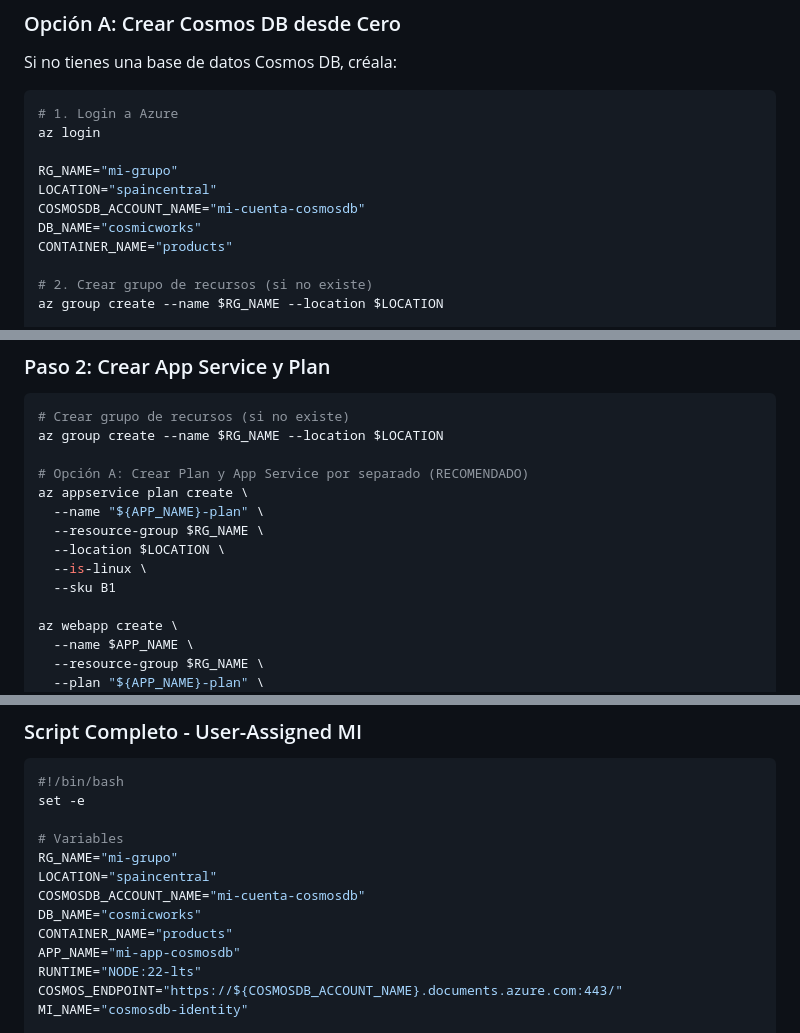
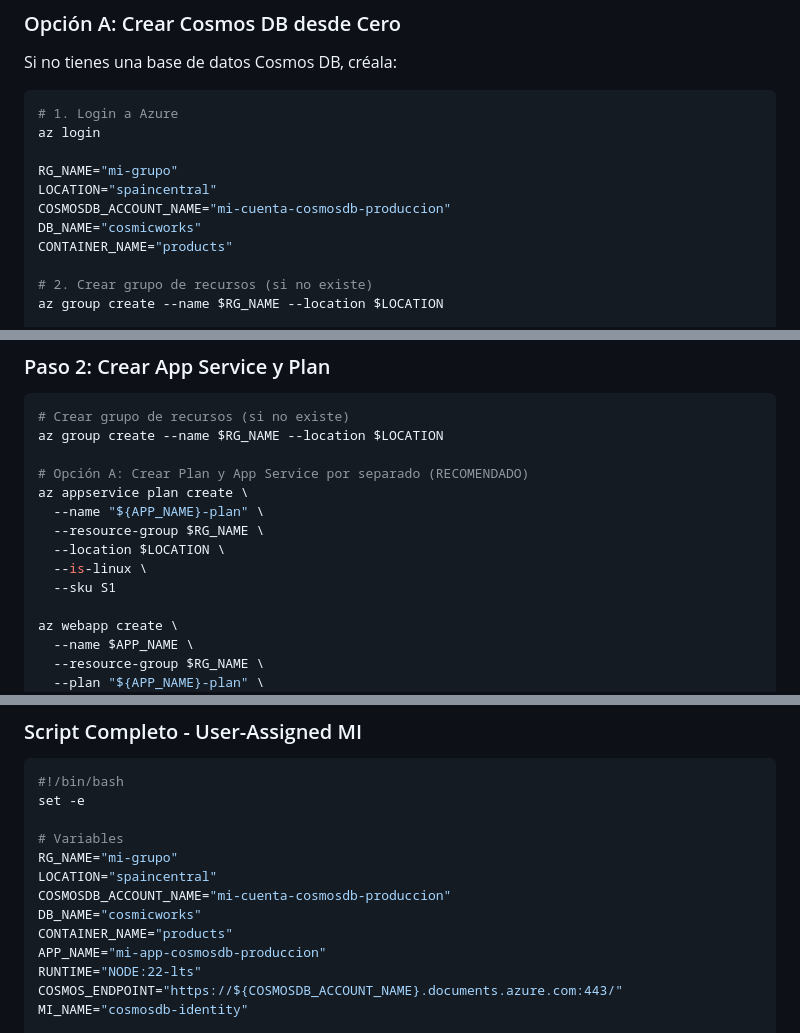
Before and after one commit to vanesascode/cosmosdb-express-html-azure-app-service, a Markdown page: README.md, 3 parts joined by grey strips. GitHub-like rendering.

```diff
--- a/README.md
+++ b/README.md
@@ -95,7 +95,7 @@ az login
 
 RG_NAME="mi-grupo"
 LOCATION="spaincentral"
-COSMOSDB_ACCOUNT_NAME="mi-cuenta-cosmosdb"
+COSMOSDB_ACCOUNT_NAME="mi-cuenta-cosmosdb-produccion"
 DB_NAME="cosmicworks"
 CONTAINER_NAME="products"
 
@@ -501,7 +513,7 @@ az appservice plan create \
   --resource-group $RG_NAME \
   --location $LOCATION \
   --is-linux \
-  --sku B1
+  --sku S1
 
 az webapp create \
   --name $APP_NAME \
@@ -945,10 +971,10 @@ set -e
 # Variables
 RG_NAME="mi-grupo"
 LOCATION="spaincentral"
-COSMOSDB_ACCOUNT_NAME="mi-cuenta-cosmosdb"
+COSMOSDB_ACCOUNT_NAME="mi-cuenta-cosmosdb-produccion"
 DB_NAME="cosmicworks"
 CONTAINER_NAME="products"
-APP_NAME="mi-app-cosmosdb"
+APP_NAME="mi-app-cosmosdb-produccion"
 RUNTIME="NODE:22-lts"
 COSMOS_ENDPOINT="https://${COSMOSDB_ACCOUNT_NAME}.documents.azure.com:443/"
 MI_NAME="cosmosdb-identity"
```
Also changed, not shown: other parts of README.md (+37 -11 lines).
